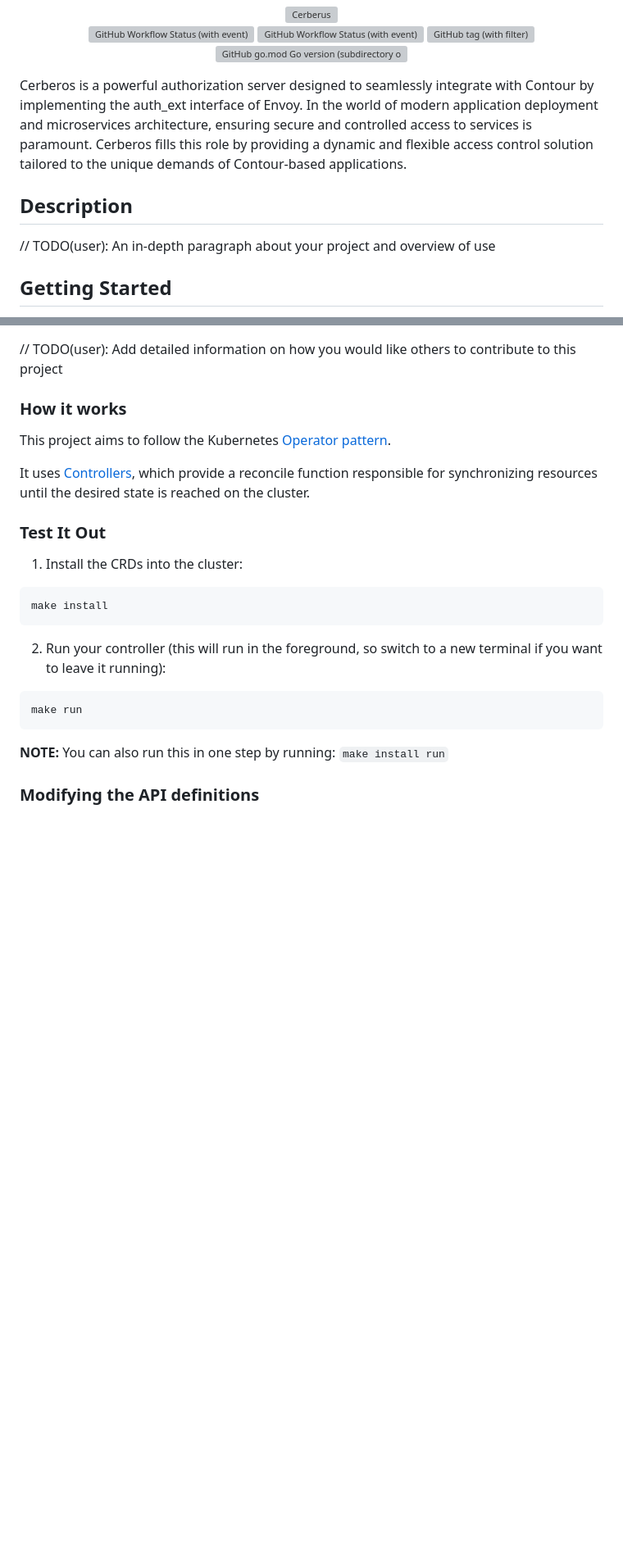
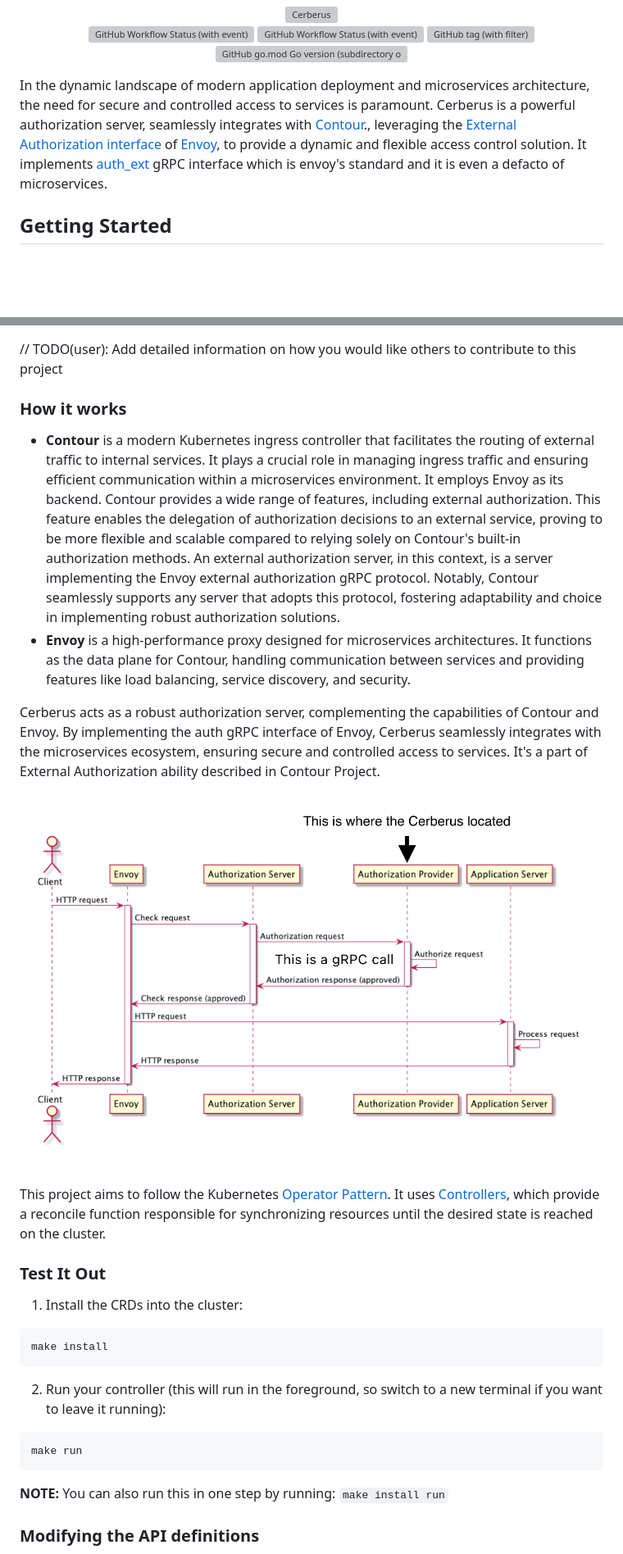
Before and after one commit to snapp-incubator/Cerberus, a Markdown page: README.md, 2 parts joined by grey strips. Shown at 82% size. Rendered like a GitHub page; pictures changed too: docs/asssets/imgs/sequence.png (added); blank space fills up the shorter version; grey boxes are pictures that could not be loaded.

Commit message:
Add more content to readme (#39)

```diff
--- a/README.md
+++ b/README.md
@@ -9,12 +9,7 @@
     <img alt="GitHub go.mod Go version (subdirectory of monorepo)" src="https://img.shields.io/github/go-mod/go-version/snapp-incubator/Cerberus?style=for-the-badge&logo=go">
 </p>
 
-
-Cerberos is a powerful authorization server designed to seamlessly integrate with Contour by implementing the auth_ext interface of Envoy. In the world of modern application deployment and microservices architecture, ensuring secure and controlled access to services is paramount. Cerberos fills this role by providing a dynamic and flexible access control solution tailored to the unique demands of Contour-based applications.
-
-## Description
-
-// TODO(user): An in-depth paragraph about your project and overview of use
+In the dynamic landscape of modern application deployment and microservices architecture, the need for secure and controlled access to services is paramount. Cerberus is a powerful authorization server, seamlessly integrates with [Contour](https://projectcontour.io/)., leveraging the [External Authorization interface](https://projectcontour.io/guides/external-authorization/) of [Envoy](https://www.envoyproxy.io/), to provide a dynamic and flexible access control solution. It implements [auth_ext](https://www.envoyproxy.io/docs/envoy/v1.28.0/api-v3/service/auth/v3/external_auth.proto.html) gRPC interface which is envoy's standard and it is even a defacto of microservices.
 
 ## Getting Started
 
@@ -63,10 +58,17 @@ make undeploy
 
 ### How it works
 
-This project aims to follow the Kubernetes [Operator pattern](https://kubernetes.io/docs/concepts/extend-kubernetes/operator/).
+- **Contour** is a modern Kubernetes ingress controller that facilitates the routing of external traffic to internal services. It plays a crucial role in managing ingress traffic and ensuring efficient communication within a microservices environment. It employs Envoy as its backend.
+Contour provides a wide range of features, including external authorization. This feature enables the delegation of authorization decisions to an external service, proving to be more flexible and scalable compared to relying solely on Contour's built-in authorization methods. An external authorization server, in this context, is a server implementing the Envoy external authorization gRPC protocol. Notably, Contour seamlessly supports any server that adopts this protocol, fostering adaptability and choice in implementing robust authorization solutions.
+- **Envoy** is a high-performance proxy designed for microservices architectures. It functions as the data plane for Contour, handling communication between services and providing features like load balancing, service discovery, and security.
 
-It uses [Controllers](https://kubernetes.io/docs/concepts/architecture/controller/),
-which provide a reconcile function responsible for synchronizing resources until the desired state is reached on the cluster.
+Cerberus acts as a robust authorization server, complementing the capabilities of Contour and Envoy. By implementing the auth gRPC interface of Envoy, Cerberus seamlessly integrates with the microservices ecosystem, ensuring secure and controlled access to services. It's a part of External Authorization ability described in Contour Project.
+
+![The San Juan Mountains are beautiful!](./docs/asssets/imgs/sequence.png)
+
+This project aims to follow the Kubernetes [Operator Pattern](https://kubernetes.io/docs/concepts/extend-kubernetes/operator/). It uses [Controllers](https://kubernetes.io/docs/concepts/architecture/controller/), which provide a reconcile function responsible for synchronizing resources until the desired state is reached on the cluster.
+
+
 
 ### Test It Out
 
```
